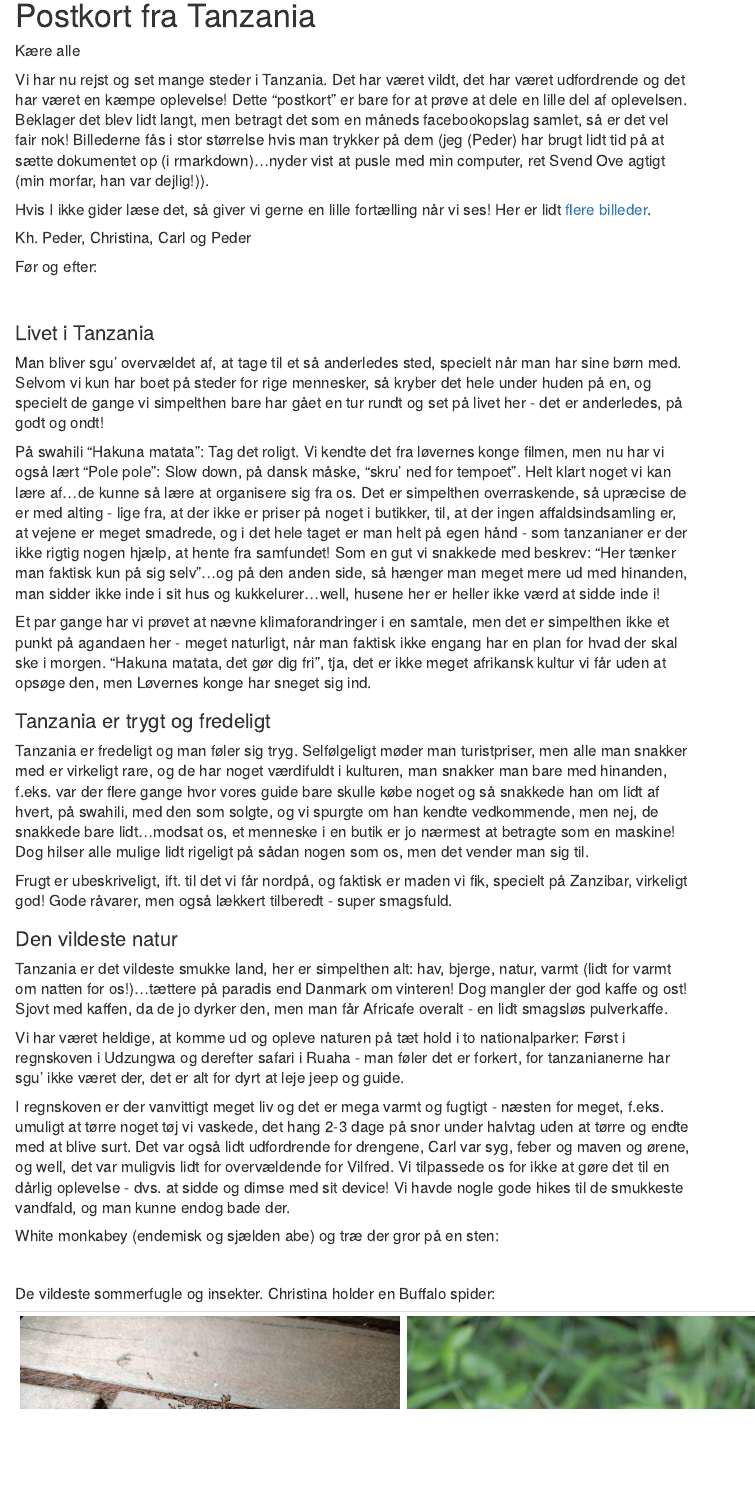
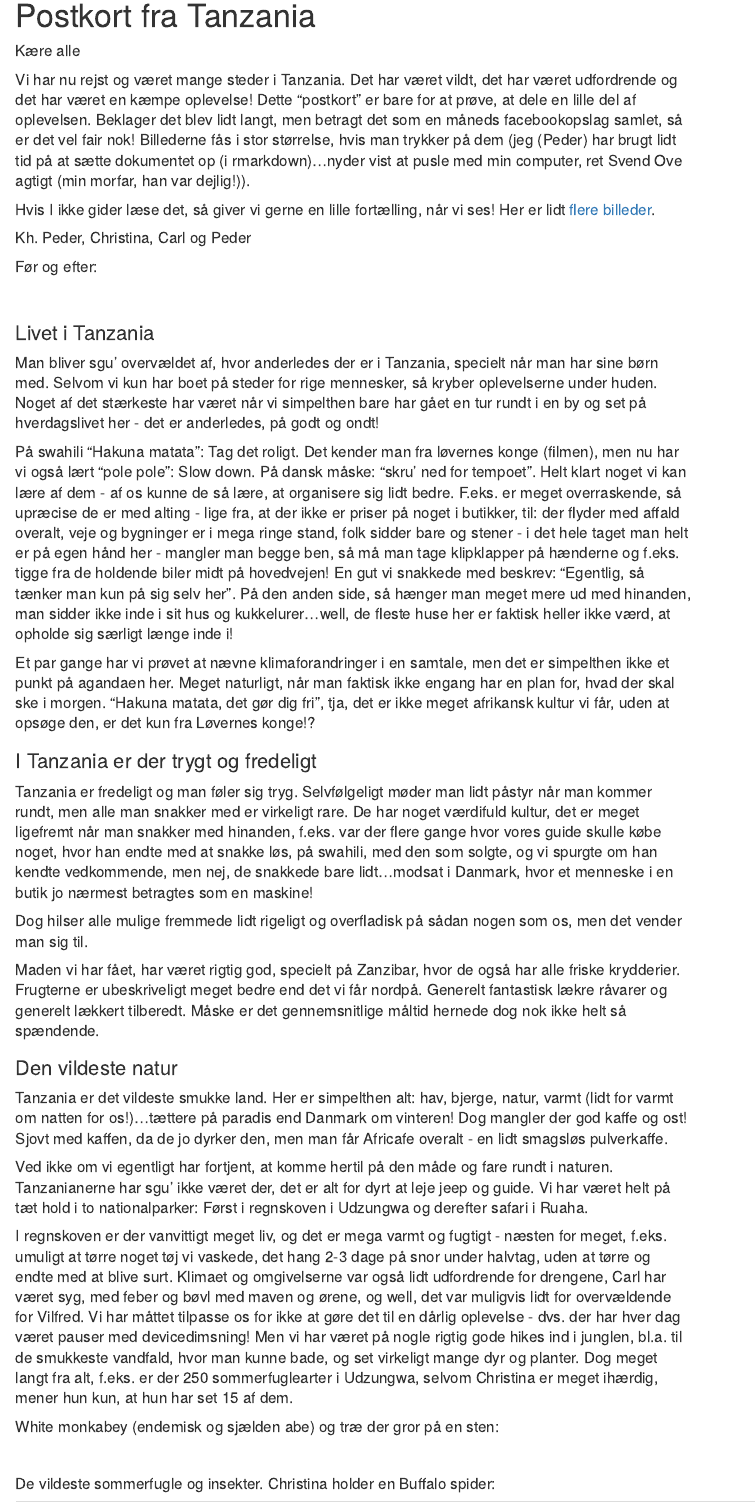
Before and after one commit to pederbacher/tanzania2019-postcard, an R Markdown document (index.Rmd): the page in a window 1100 px wide, from its top. Rendered offline with R 4.5, knitr and Pandoc, with nearby package versions; menus at the side of the page are left out.

Commit message:
updated text

```diff
--- a/index.Rmd
+++ b/index.Rmd
@@ -108,15 +108,15 @@ img <- function(tstart=NA, tend=NA, columns=2, pattern=NA, isel=NA, caption=""){
 
 Kære alle
 
-Vi har nu rejst og set mange steder i Tanzania. Det har været vildt, det har
+Vi har nu rejst og været mange steder i Tanzania. Det har været vildt, det har
 været udfordrende og det har været en kæmpe oplevelse! Dette "postkort" er bare
-for at prøve at dele en lille del af oplevelsen. Beklager det blev lidt langt, men
+for at prøve, at dele en lille del af oplevelsen. Beklager det blev lidt langt, men
 betragt det som en måneds facebookopslag samlet, så er det vel fair nok!
-Billederne fås i stor størrelse hvis man trykker på dem (jeg (Peder) har brugt lidt
+Billederne fås i stor størrelse, hvis man trykker på dem (jeg (Peder) har brugt lidt
 tid på at sætte dokumentet op (i rmarkdown)...nyder vist at pusle med min computer, ret
 Svend Ove agtigt (min morfar, han var dejlig!)).
 
-Hvis I ikke gider læse det, så giver vi gerne en lille fortælling når vi ses!
+Hvis I ikke gider læse det, så giver vi gerne en lille fortælling, når vi ses!
 Her er lidt [flere billeder](images.html).
 
 Kh. Peder, Christina, Carl og Peder
@@ -130,64 +130,73 @@ img(pattern="2019-12-16_08:43:52|2020-01-09_11:56:58")
 
 ### Livet i Tanzania
 
-Man bliver sgu' overvældet af, at tage til et så anderledes sted, specielt når
+Man bliver sgu' overvældet af, hvor anderledes der er i Tanzania, specielt når
 man har sine børn med. Selvom vi kun har boet på steder for rige mennesker, så
-kryber det hele under huden på en, og specielt de gange vi simpelthen bare
-har gået en tur rundt og set på livet her - det er anderledes, på godt og ondt!
+kryber oplevelserne under huden. Noget af det stærkeste har været når vi simpelthen bare
+har gået en tur rundt i en by og set på hverdagslivet her - det er anderledes, på godt og ondt!
 
-På swahili "Hakuna matata": Tag det roligt. Vi kendte det fra løvernes konge filmen, men
-nu har vi også lært "Pole pole": Slow down, på dansk måske, "skru' ned for
-tempoet". Helt klart noget vi kan lære af...de kunne så lære at organisere sig
-fra os. Det er simpelthen overraskende, så upræcise de er med alting - lige fra,
-at der ikke er priser på noget i butikker, til, at der ingen affaldsindsamling er,
-at vejene er meget smadrede, og i det hele taget er man helt på egen hånd - som
-tanzanianer er der ikke rigtig nogen hjælp, at hente fra samfundet! Som en gut vi snakkede med
-beskrev: "Her tænker man faktisk kun på sig selv"...og på den anden side, så
+På swahili "Hakuna matata": Tag det roligt. Det kender man fra løvernes konge (filmen), men
+nu har vi også lært "pole pole": Slow down. På dansk måske: "skru' ned for
+tempoet". Helt klart noget vi kan lære af dem - af os kunne de så lære, at organisere
+sig lidt bedre. F.eks. er meget overraskende, så upræcise de er med alting - lige fra,
+at der ikke er priser på noget i butikker, til: der flyder med affald overalt,
+veje og bygninger er i mega ringe stand, folk sidder bare og stener - i det hele
+taget man helt er på egen hånd her - mangler man begge ben, så må man tage
+klipklapper på hænderne og f.eks. tigge fra de holdende biler midt på hovedvejen! En gut vi snakkede med
+beskrev: "Egentlig, så tænker man kun på sig selv her". På den anden side, så
 hænger man meget mere ud med hinanden, man sidder ikke inde i sit hus og
-kukkelurer...well, husene her er heller ikke værd at sidde inde i!
+kukkelurer...well, de fleste huse her er faktisk heller ikke værd, at opholde sig særligt længe
+inde i!
 
 Et par gange har vi prøvet at nævne klimaforandringer i en samtale, men det er
-simpelthen ikke et punkt på agandaen her - meget naturligt, når man faktisk ikke
-engang har en plan for hvad der skal ske i morgen. "Hakuna matata, det gør dig
-fri", tja, det er ikke meget afrikansk kultur vi får uden at opsøge den, men
-Løvernes konge har sneget sig ind.
+simpelthen ikke et punkt på agandaen her. Meget naturligt, når man faktisk ikke
+engang har en plan for, hvad der skal ske i morgen. "Hakuna matata, det gør dig
+fri", tja, det er ikke meget afrikansk kultur vi får, uden at opsøge den, er det
+kun fra Løvernes konge!?
 
 
-### Tanzania er trygt og fredeligt
+### I Tanzania er der trygt og fredeligt
 
-Tanzania er fredeligt og man føler sig tryg. Selfølgeligt møder man
-turistpriser, men alle man snakker med er virkeligt rare, og de har noget
-værdifuldt i kulturen, man snakker man bare med hinanden, f.eks. var der flere
-gange hvor vores guide bare skulle købe noget og så snakkede han om lidt af
-hvert, på swahili, med den som solgte, og vi spurgte om han kendte vedkommende,
-men nej, de snakkede bare lidt...modsat os, et menneske i en butik er jo nærmest
-at betragte som en maskine! Dog hilser alle mulige lidt rigeligt på sådan nogen
-som os, men det vender man sig til.
+Tanzania er fredeligt og man føler sig tryg. Selvfølgeligt møder man
+lidt påstyr når man kommer rundt, men alle man snakker med er virkeligt rare. De har noget
+værdifuld kultur, det er meget ligefremt når man snakker med hinanden, f.eks. var der flere
+gange hvor vores guide skulle købe noget, hvor han endte med at snakke løs, på
+swahili, med den som solgte, og vi spurgte om han kendte vedkommende,
+men nej, de snakkede bare lidt...modsat i Danmark, hvor et menneske i en butik jo nærmest
+betragtes som en maskine!
 
-Frugt er ubeskriveligt, ift. til det vi får nordpå, og faktisk er maden vi fik,
-specielt på Zanzibar, virkeligt god! Gode råvarer, men også lækkert tilberedt -
-super smagsfuld.
+Dog hilser alle mulige fremmede lidt rigeligt og overfladisk på sådan nogen som
+os, men det vender man sig til.
+
+Maden vi har fået, har været rigtig god, specielt på Zanzibar, hvor de også har
+alle friske krydderier. Frugterne er ubeskriveligt meget bedre end det vi får
+nordpå. Generelt fantastisk lækre råvarer og generelt lækkert tilberedt. Måske
+er det gennemsnitlige måltid hernede dog nok ikke helt så spændende.
 
 
 ### Den vildeste natur
 
-Tanzania er det vildeste smukke land, her er simpelthen alt: hav, bjerge, natur,
+Tanzania er det vildeste smukke land. Her er simpelthen alt: hav, bjerge, natur,
 varmt (lidt for varmt om natten for os!)...tættere på paradis end Danmark om
 vinteren! Dog mangler der god kaffe og ost! Sjovt med kaffen, da de jo dyrker
 den, men man får Africafe overalt - en lidt smagsløs pulverkaffe.
 
-Vi har været heldige, at komme ud og opleve naturen på tæt hold i to
-nationalparker: Først i regnskoven i Udzungwa og derefter safari i Ruaha - man
-føler det er forkert, for tanzanianerne har sgu' ikke været der, det er alt for
-dyrt at leje jeep og guide.
+Ved ikke om vi egentligt har fortjent, at komme hertil på den måde og fare rundt
+i naturen. Tanzanianerne har sgu' ikke været der, det er alt for
+dyrt at leje jeep og guide. Vi har været helt på tæt hold i to
+nationalparker: Først i regnskoven i Udzungwa og derefter safari i Ruaha.
 
-I regnskoven er der vanvittigt meget liv og det er mega varmt og fugtigt -
+I regnskoven er der vanvittigt meget liv, og det er mega varmt og fugtigt -
 næsten for meget, f.eks. umuligt at tørre noget tøj vi vaskede, det hang 2-3
-dage på snor under halvtag uden at tørre og endte med at blive surt. Det var
-også lidt udfordrende for drengene, Carl var syg, feber og maven og ørene, og
-well, det var muligvis lidt for overvældende for Vilfred. Vi tilpassede
-os for ikke at gøre det til en dårlig oplevelse - dvs. at sidde og dimse med sit
-device! Vi havde nogle gode hikes til de smukkeste vandfald, og man kunne endog bade der.
+dage på snor under halvtag, uden at tørre og endte med at blive surt. Klimaet og
+omgivelserne var også lidt udfordrende for drengene, Carl har været syg, med
+feber og bøvl med maven og ørene, og well, det var muligvis lidt for
+overvældende for Vilfred. Vi har måttet tilpasse os for ikke at gøre det til en
+dårlig oplevelse - dvs. der har hver dag været pauser med devicedimsning! Men vi
+har været på nogle rigtig gode hikes ind i junglen, bl.a. til de smukkeste
+vandfald, hvor man kunne bade, og set virkeligt mange dyr og planter. Dog meget
+langt fra alt, f.eks. er der 250 sommerfuglearter i Udzungwa, selvom Christina
+er meget ihærdig, mener hun kun, at hun har set 15 af dem.
 
 White monkabey (endemisk og sjælden abe) og træ der gror på en sten:
 
```
Also changed, not shown: index.html, index.Rmd (2 more changed lines).
